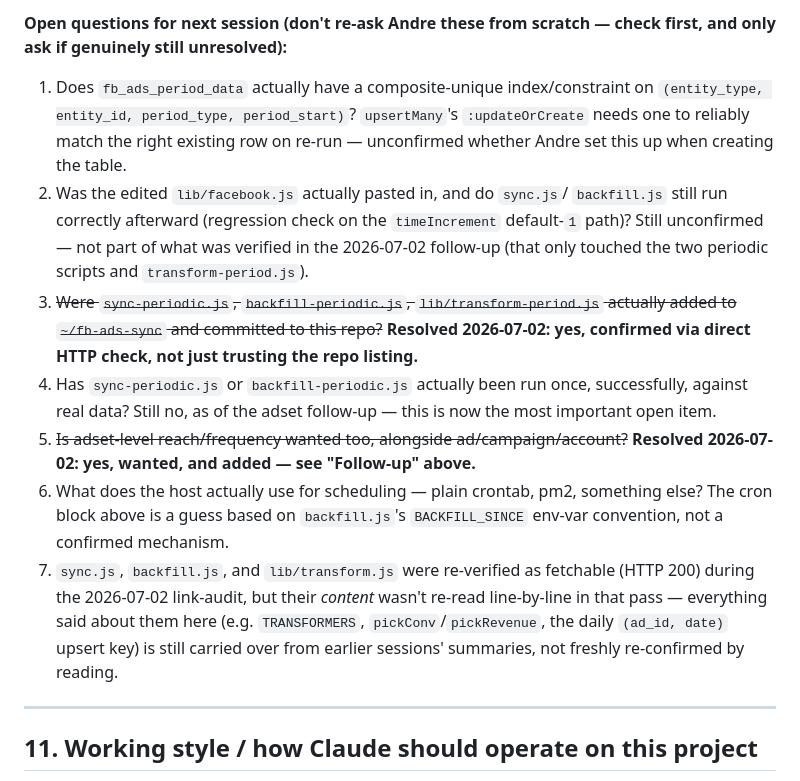
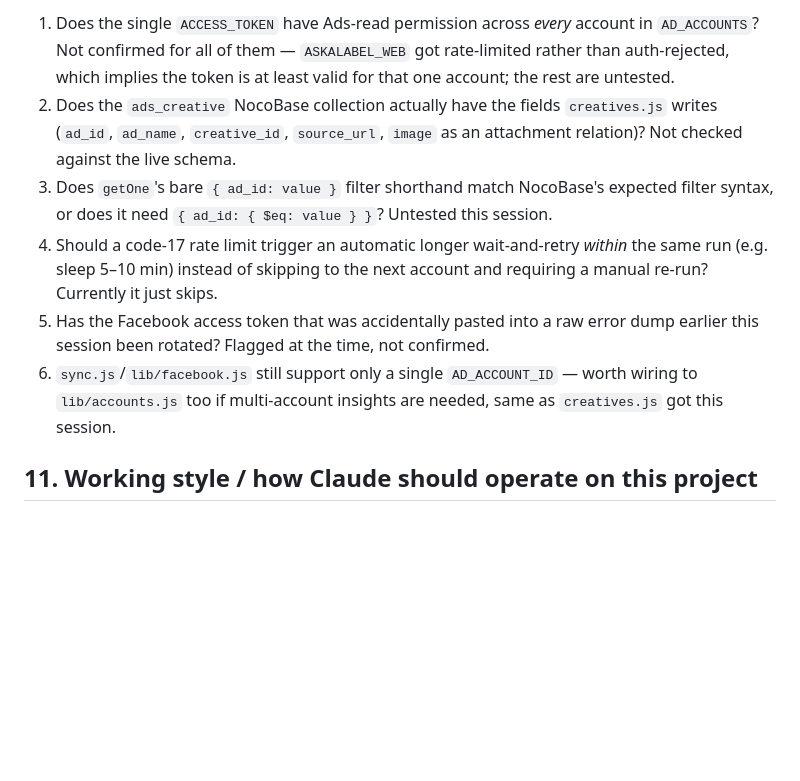
Before and after one commit to ricardoandre/kanoerp, a Markdown page: kanoerp/README.md, the part around one of its changes. Rendered like a GitHub page; blank space fills up the shorter version.

```diff
--- a/kanoerp/README.md
+++ b/kanoerp/README.md
@@ -672,34 +630,21 @@ confirmed, the host might use something else (pm2, systemd timer):**
-**Open questions for next session (don't re-ask Andre these from scratch — check
-first, and only ask if genuinely still unresolved):**
-1. Does `fb_ads_period_data` actually have a composite-unique index/constraint on
-   `(entity_type, entity_id, period_type, period_start)`? `upsertMany`'s
-   `:updateOrCreate` needs one to reliably match the right existing row on re-run
-   — unconfirmed whether Andre set this up when creating the table.
-2. Was the edited `lib/facebook.js` actually pasted in, and do `sync.js`/
-   `backfill.js` still run correctly afterward (regression check on the
-   `timeIncrement` default-`1` path)? Still unconfirmed — not part of what was
-   verified in the 2026-07-02 follow-up (that only touched the two periodic
-   scripts and `transform-period.js`).
-3. ~~Were `sync-periodic.js`, `backfill-periodic.js`, `lib/transform-period.js`
-   actually added to `~/fb-ads-sync` and committed to this repo?~~ **Resolved
-   2026-07-02: yes, confirmed via direct HTTP check, not just trusting the repo
-   listing.**
-4. Has `sync-periodic.js` or `backfill-periodic.js` actually been run once,
-   successfully, against real data? Still no, as of the adset follow-up —
-   this is now the most important open item.
-5. ~~Is adset-level reach/frequency wanted too, alongside ad/campaign/account?~~
-   **Resolved 2026-07-02: yes, wanted, and added — see "Follow-up" above.**
-6. What does the host actually use for scheduling — plain crontab, pm2,
-   something else? The cron block above is a guess based on `backfill.js`'s
-   `BACKFILL_SINCE` env-var convention, not a confirmed mechanism.
-7. `sync.js`, `backfill.js`, and `lib/transform.js` were re-verified as
-   fetchable (HTTP 200) during the 2026-07-02 link-audit, but their *content*
-   wasn't re-read line-by-line in that pass — everything said about them here
-   (e.g. `TRANSFORMERS`, `pickConv`/`pickRevenue`, the daily `(ad_id, date)`
-   upsert key) is still carried over from earlier sessions' summaries, not
-   freshly re-confirmed by reading.
-
----
+1. Does the single `ACCESS_TOKEN` have Ads-read permission across *every*
+   account in `AD_ACCOUNTS`? Not confirmed for all of them — `ASKALABEL_WEB`
+   got rate-limited rather than auth-rejected, which implies the token is at
+   least valid for that one account; the rest are untested.
+2. Does the `ads_creative` NocoBase collection actually have the fields
+   `creatives.js` writes (`ad_id`, `ad_name`, `creative_id`, `source_url`,
+   `image` as an attachment relation)? Not checked against the live schema.
+3. Does `getOne`'s bare `{ ad_id: value }` filter shorthand match NocoBase's
+   expected filter syntax, or does it need `{ ad_id: { $eq: value } }`?
+   Untested this session.
+4. Should a code-17 rate limit trigger an automatic longer wait-and-retry
+   *within* the same run (e.g. sleep 5–10 min) instead of skipping to the next
+   account and requiring a manual re-run? Currently it just skips.
+5. Has the Facebook access token that was accidentally pasted into a raw error
+   dump earlier this session been rotated? Flagged at the time, not confirmed.
+6. `sync.js`/`lib/facebook.js` still support only a single `AD_ACCOUNT_ID` —
+   worth wiring to `lib/accounts.js` too if multi-account insights are needed,
+   same as `creatives.js` got this session.
 
 ## 11. Working style / how Claude should operate on this project
 
```
Also changed, not shown: other parts of kanoerp/README.md (+62 -104 lines).
